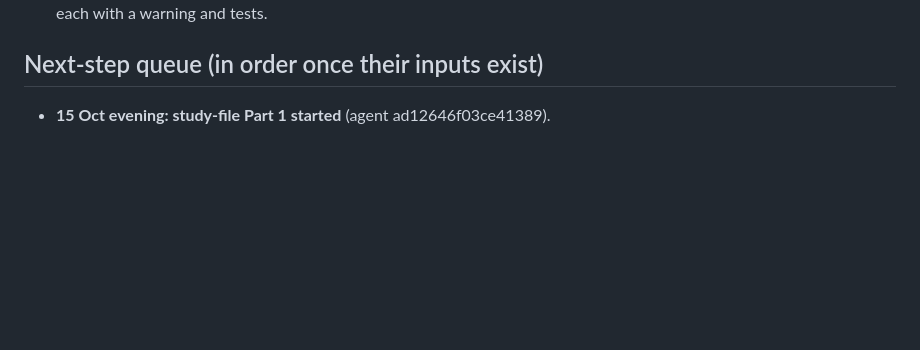
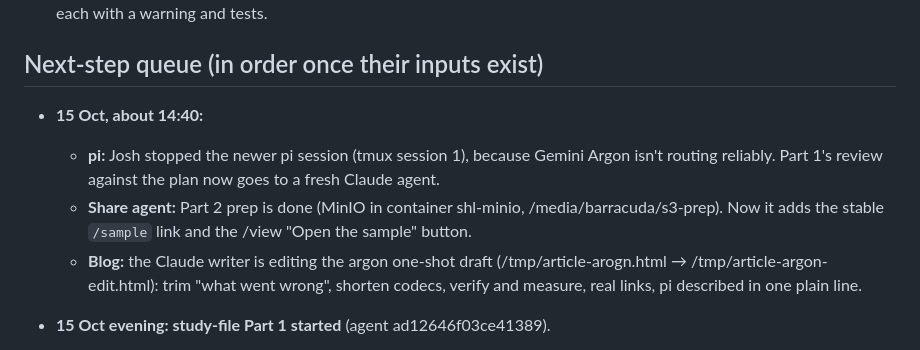
Before and after one commit to jmandel/shlink-dicom, a Markdown page: docs/COORDINATION.md, the part around the change. GitHub-like rendering; blank space fills up the shorter version.

Commit message:
Coordination: pi stopped; review reassigned; stable sample link; blog edit
Co-Authored-By: Claude Opus 5.5 <noreply@anthropic.com>
Claude-Session: https://claude.ai/code/session_01HeJ6wUCsBxM4GPHojSu4tQ

```diff
--- a/docs/COORDINATION.md
+++ b/docs/COORDINATION.md
@@ -127,6 +127,11 @@ Resolved 15 Oct:
 
 ## Next-step queue (in order once their inputs exist)
 
+- **15 Oct, about 14:40:**
+  - **pi:** Josh stopped the newer pi session (tmux session 1), because Gemini Argon isn't routing reliably. Part 1's review against the plan now goes to a fresh Claude agent.
+  - **Share agent:** Part 2 prep is done (MinIO in container shl-minio, /media/barracuda/s3-prep). Now it adds the stable `/sample` link and the /view "Open the sample" button.
+  - **Blog:** the Claude writer is editing the argon one-shot draft (/tmp/article-arogn.html → /tmp/article-argon-edit.html): trim "what went wrong", shorten codecs, verify and measure, real links, pi described in one plain line.
+
 - **15 Oct evening: study-file Part 1 started** (agent ad12646f03ce41389).
   - **Now:** the spec, the reference vector, core parsing, web/core and How.
   - **Where:** the whole of Part 1 now happens on branch `study-files` in the worktree ../shlink-dicom-study-files, which keeps main building for the other agents. The agent rebases on main when main is quiet, and the coordinator merges.
```
